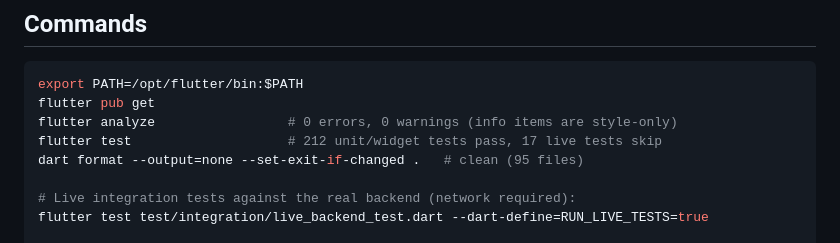
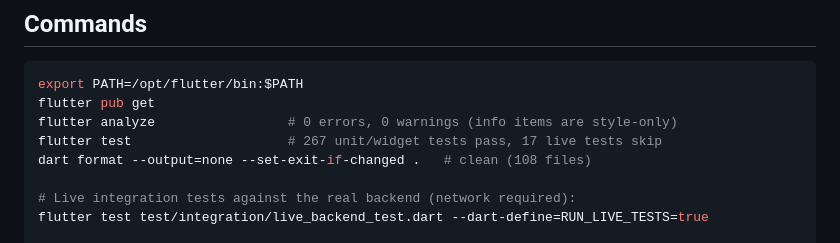
Before and after one commit to startgroup2022-tech/allowner, a Markdown page: AGENTS.md, the part around the change. GitHub-like rendering.

```diff
--- a/AGENTS.md
+++ b/AGENTS.md
@@ -17,8 +17,8 @@ Arabic-first (RTL) with full English (LTR) support. Builds via Codemagic.
 export PATH=/opt/flutter/bin:$PATH
 flutter pub get
 flutter analyze                 # 0 errors, 0 warnings (info items are style-only)
-flutter test                    # 212 unit/widget tests pass, 17 live tests skip
-dart format --output=none --set-exit-if-changed .   # clean (95 files)
+flutter test                    # 267 unit/widget tests pass, 17 live tests skip
+dart format --output=none --set-exit-if-changed .   # clean (108 files)
 
 # Live integration tests against the real backend (network required):
 flutter test test/integration/live_backend_test.dart --dart-define=RUN_LIVE_TESTS=true
```
Also changed, not shown: docs/ALL_OWNERS_REQUIREMENTS_MATRIX.md (+2 -2 lines), docs/EXECUTION_02_05_PROGRESS.md (+26 -2 lines).
